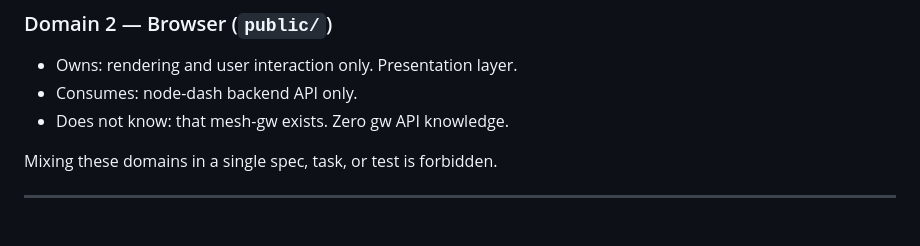
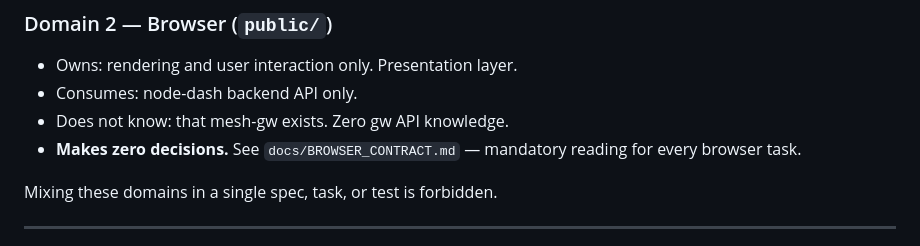
Before and after one commit to pacmac/mesh-radar, a Markdown page: CLAUDE.md, the part around the change. GitHub-like rendering.

```diff
--- a/CLAUDE.md
+++ b/CLAUDE.md
@@ -32,6 +32,7 @@ Every spec, every test, every task belongs to exactly one domain.
 - Owns: rendering and user interaction only. Presentation layer.
 - Consumes: node-dash backend API only.
 - Does not know: that mesh-gw exists. Zero gw API knowledge.
+- **Makes zero decisions.** See `docs/BROWSER_CONTRACT.md` — mandatory reading for every browser task.
 
 Mixing these domains in a single spec, task, or test is forbidden.
 
```
Also changed, not shown: docs/BROWSER_CONTRACT.md (added, +43 -0 lines).
